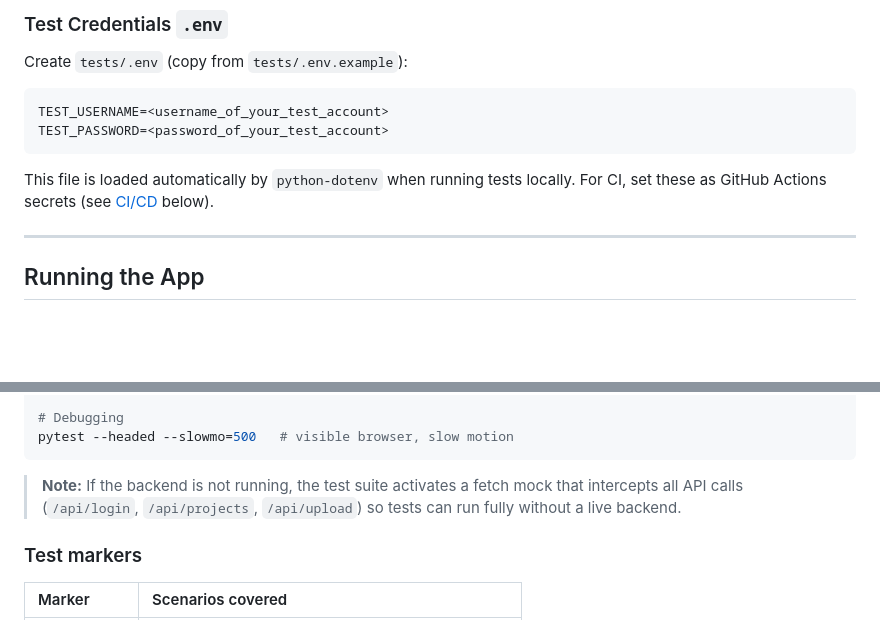
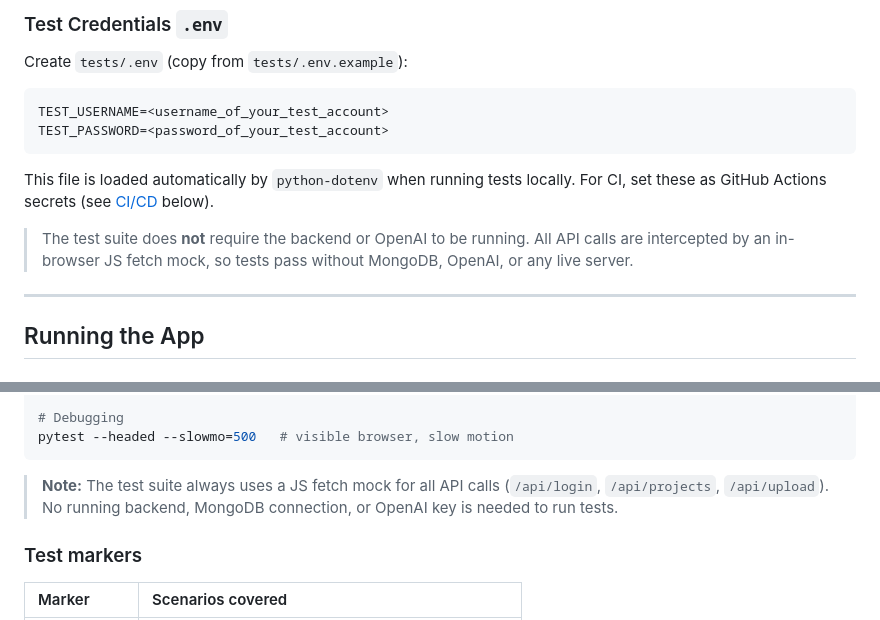
Before and after one commit to BUMETCS673/cs673olsum26project-cs673olsum26team3, a Markdown page: README.md, 2 parts joined by grey strips. Rendered like a GitHub page; blank space fills up the shorter version.

Commit message:
[AI]Docs: Tests use JS fetch mock, no backend needed
Clarify that the test suite always injects a JavaScript fetch mock so tests run without a running backend, MongoDB, OpenAI keys, or any live server. Updated README.md and tests/README.md to state the mock intercepts API calls (/api/login, /api/projects, /api/upload), removed the 'Start the application' section from tests/README, and adjusted troubleshooting items to reflect mock behavior. This reduces local/CI setup and avoids confusion about needing the dev backend.

````diff
--- a/README.md
+++ b/README.md
@@ -60,6 +60,8 @@ TEST_PASSWORD=<password_of_your_test_account>
 ```
 
 This file is loaded automatically by `python-dotenv` when running tests locally. For CI, set these as GitHub Actions secrets (see [CI/CD](#cicd) below).
+
+> The test suite does **not** require the backend or OpenAI to be running. All API calls are intercepted by an in-browser JS fetch mock, so tests pass without MongoDB, OpenAI, or any live server.
 
 ---
 
@@ -148,7 +150,7 @@ pytest -m drag_drop    # drag-and-drop
 pytest --headed --slowmo=500   # visible browser, slow motion
 ```
 
-> **Note:** If the backend is not running, the test suite activates a fetch mock that intercepts all API calls (`/api/login`, `/api/projects`, `/api/upload`) so tests can run fully without a live backend.
+> **Note:** The test suite always uses a JS fetch mock for all API calls (`/api/login`, `/api/projects`, `/api/upload`). No running backend, MongoDB connection, or OpenAI key is needed to run tests.
 
 ### Test markers
 
````
Also changed, not shown: 1 other file.
